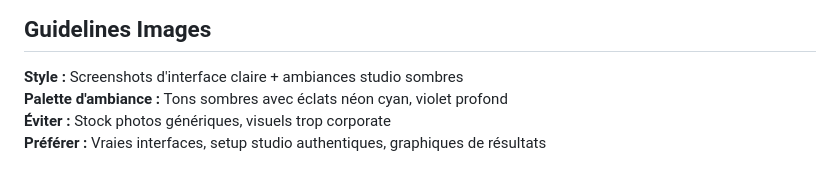
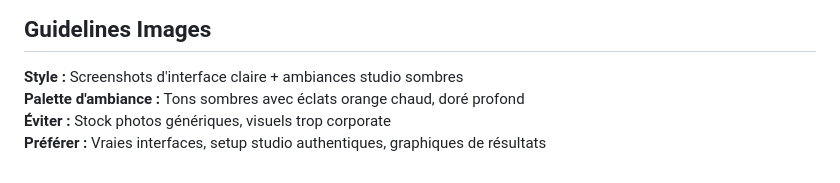
Before and after one commit to corentinlam14-clm/lp-beatreply, a Markdown page: CLAUDE.md, the part around the change. Rendered like a GitHub page.

```diff
--- a/CLAUDE.md
+++ b/CLAUDE.md
@@ -106,6 +106,6 @@
 ## Guidelines Images
 
 **Style :** Screenshots d'interface claire + ambiances studio sombres
-**Palette d'ambiance :** Tons sombres avec éclats néon cyan, violet profond
+**Palette d'ambiance :** Tons sombres avec éclats orange chaud, doré profond
 **Éviter :** Stock photos génériques, visuels trop corporate
 **Préférer :** Vraies interfaces, setup studio authentiques, graphiques de résultats
```
Also changed, not shown: design.md (+11 -9 lines).
